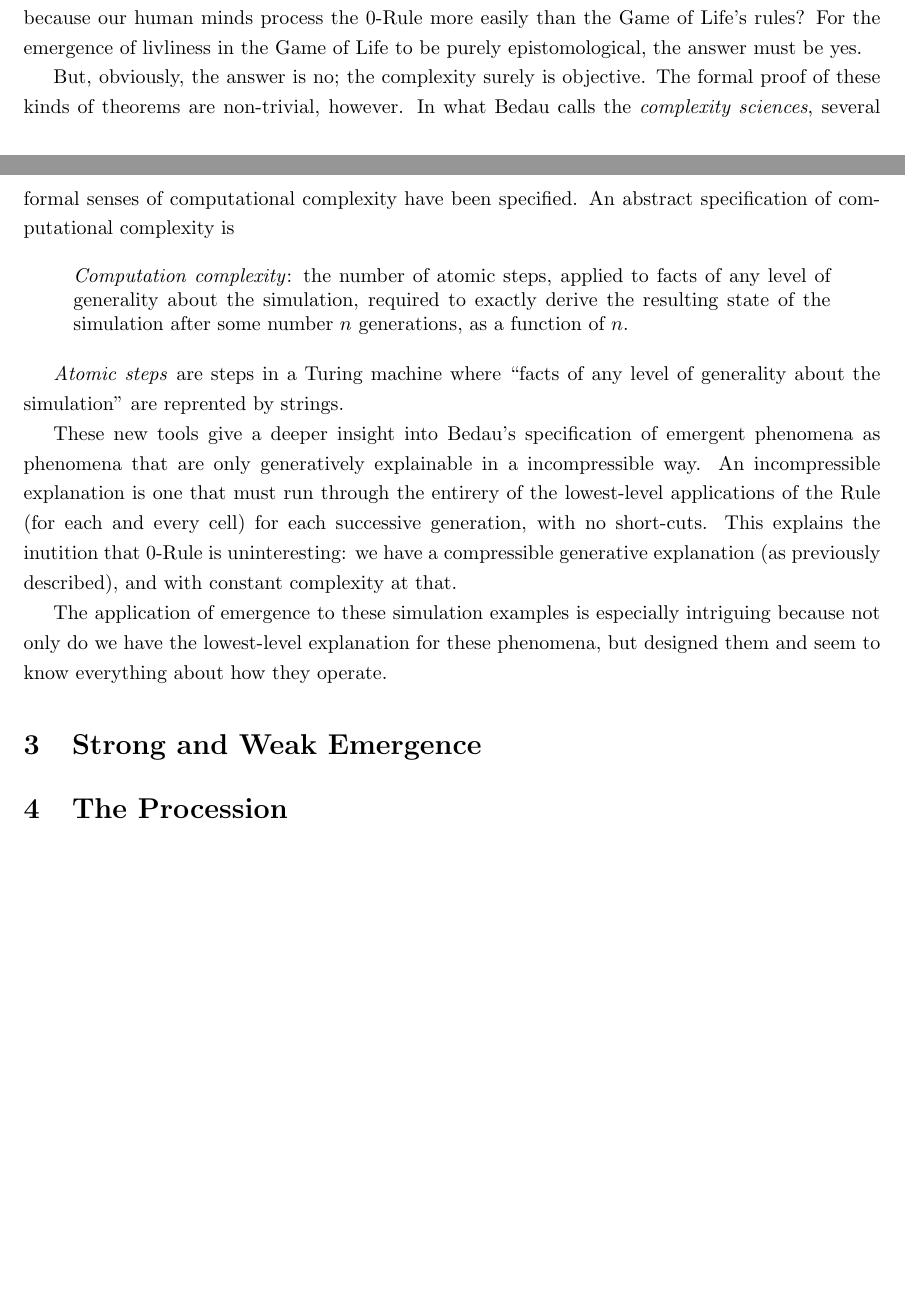
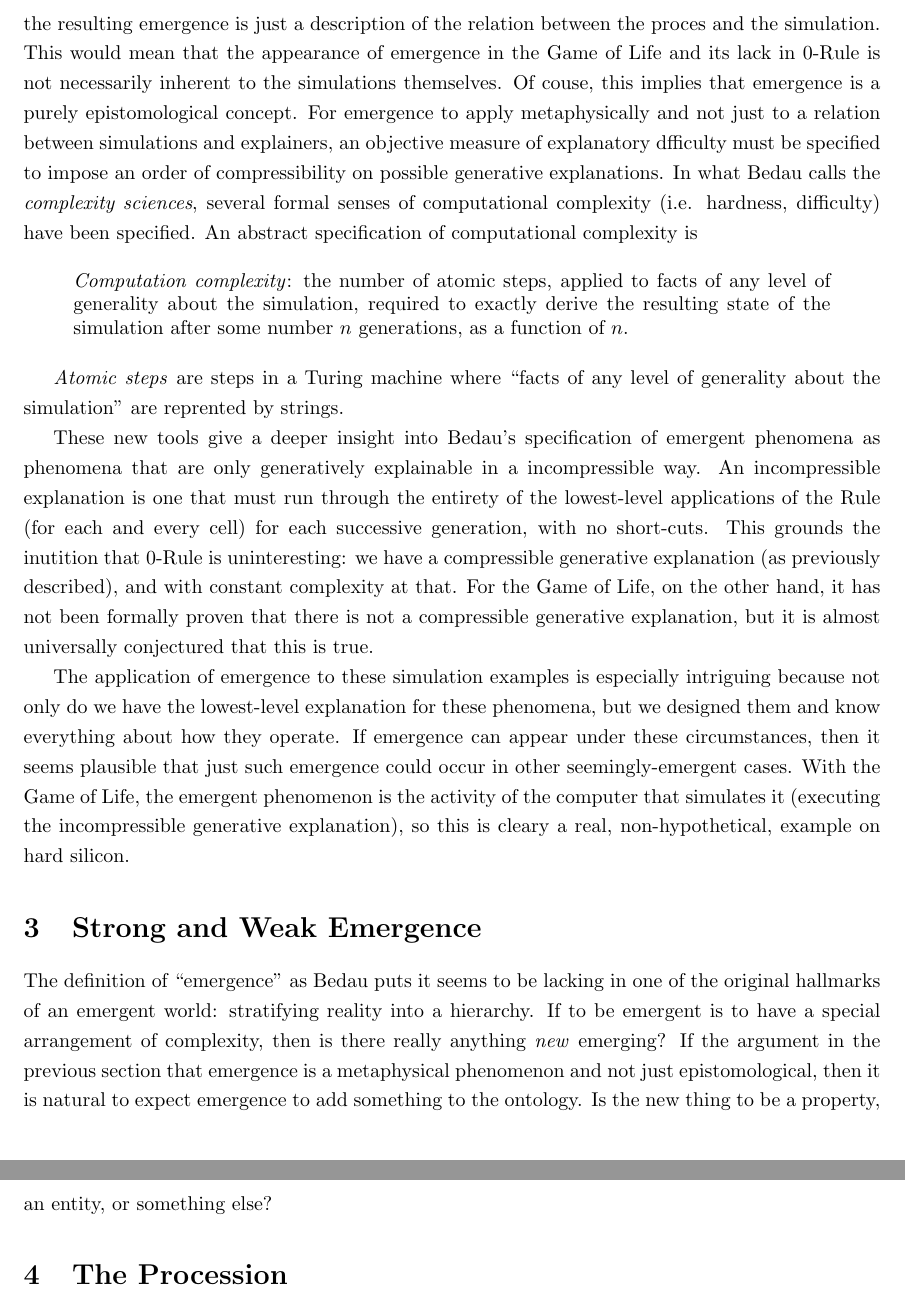
Before and after one commit to Riib11/Metascience, a LaTeX paper (paper/metascience.tex): two parts of pages 6 and 7 of 29 before the commit and two parts of pages 7 and 8 of 30 after it, joined at a grey line, cut at the place of the change. Compiled offline with pdfLaTeX.

Commit message:
finished up draft for sec2

```diff
--- a/paper/metascience.tex
+++ b/paper/metascience.tex
@@ -194,7 +194,5 @@ Conway's Game of Life is especially notably among all of these possibilities. An
 
-But is the activity of the Game of Life any different, in an abstract sense, from the $0$-Rule? On the surface, it might seem like the generations of the Game of Life are harder to predict than the $0$-Rule, scaling in difficulty with the number of generations outward. But could that not just be because our human minds process the $0$-Rule more easily than the Game of Life's rules? For the emergence of livliness in the Game of Life to be purely epistomological, the answer must be yes.
-
-But, obviously, the answer is no; the complexity surely is objective. The formal proof of these kinds of theorems are non-trivial, however. In what Bedau calls the \ti{complexity sciences}, several formal senses of computational complexity have been specified. An abstract specification of computational complexity is
+Is the activity of the Game of Life any different, in an abstract sense, from the $0$-Rule? On the surface, it might seem like the generations of the Game of Life are harder to predict than the $0$-Rule, scaling in difficulty with the number of generations outward. The meaning of \ti{hardness} needs to be specified to make sense of this judgment. If hardness is taken to just be the difficulty for some particular explainer (such as a human mind) to generatively explain the simulation, then the resulting emergence is just a description of the relation between the proces and the simulation. This would mean that the appearance of emergence in the Game of Life and its lack in $0$-Rule is not necessarily inherent to the simulations themselves. Of couse, this implies that emergence is a purely epistomological concept. For emergence to apply metaphysically and not just to a relation between simulations and explainers, an objective measure of explanatory dfficulty must be specified to impose an order of compressibility on possible generative explanations. In what Bedau calls the \ti{complexity sciences}, several formal senses of computational complexity (i.e. hardness, difficulty) have been specified. An abstract specification of computational complexity is
 
 \begin{quote}
 \ti{Computation complexity}: the number of atomic steps, applied to facts of any level of generality about the simulation, required to exactly derive the resulting state of the simulation after some number $n$ generations, as a function of $n$.
@@ -202,13 +200,15 @@ But, obviously, the answer is no; the complexity surely is objective. The formal
 
 \ti{Atomic steps} are steps in a Turing machine where ``facts of any level of generality about the simulation'' are reprented by strings.
 
-These new tools give a deeper insight into Bedau's specification of emergent phenomena as phenomena that are only generatively explainable in a incompressible way. An incompressible explanation is one that must run through the entirery of the lowest-level applications of the Rule (for each and every cell) for each successive generation, with no short-cuts. This explains the inutition that $0$-Rule is uninteresting: we have a compressible generative explanation (as previously described), and with constant complexity at that.
+These new tools give a deeper insight into Bedau's specification of emergent phenomena as phenomena that are only generatively explainable in a incompressible way. An incompressible explanation is one that must run through the entirety of the lowest-level applications of the Rule (for each and every cell) for each successive generation, with no short-cuts. This grounds the inutition that $0$-Rule is uninteresting: we have a compressible generative explanation (as previously described), and with constant complexity at that. For the Game of Life, on the other hand, it has not been formally proven that there is not a compressible generative explanation, but it is almost universally conjectured that this is true.
 
 % TODO: somewhere use the ``traffic jams are not just in the mind'' quote!
 
-The application of emergence to these simulation examples is especially intriguing because not only do we have the lowest-level explanation for these phenomena, but designed them and seem to know everything about how they operate.
+The application of emergence to these simulation examples is especially intriguing because not only do we have the lowest-level explanation for these phenomena, but we designed them and know everything about how they operate. If emergence can appear under these circumstances, then it seems plausible that just such emergence could occur in other seemingly-emergent cases. With the Game of Life, the emergent phenomenon is the activity of the computer that simulates it (executing the incompressible generative explanation), so this is cleary a real, non-hypothetical, example on hard silicon.
 
 \section{Strong and Weak Emergence}
+
+The definition of ``emergence'' as Bedau puts it seems to be lacking in one of the original hallmarks of an emergent world: stratifying reality into a hierarchy. If to be emergent is to have a special arrangement of complexity, then is there really anything \ti{new} emerging? If the argument in the previous section that emergence is a metaphysical phenomenon and not just epistomological, then it is natural to expect emergence to add something to the ontology. Is the new thing to be a property, an entity, or something else?
 
 \section{The Procession}
 
```
Also changed, not shown: paper/metascience.pdf, paper/metascience.tex (8 more changed lines), 3 other files.
